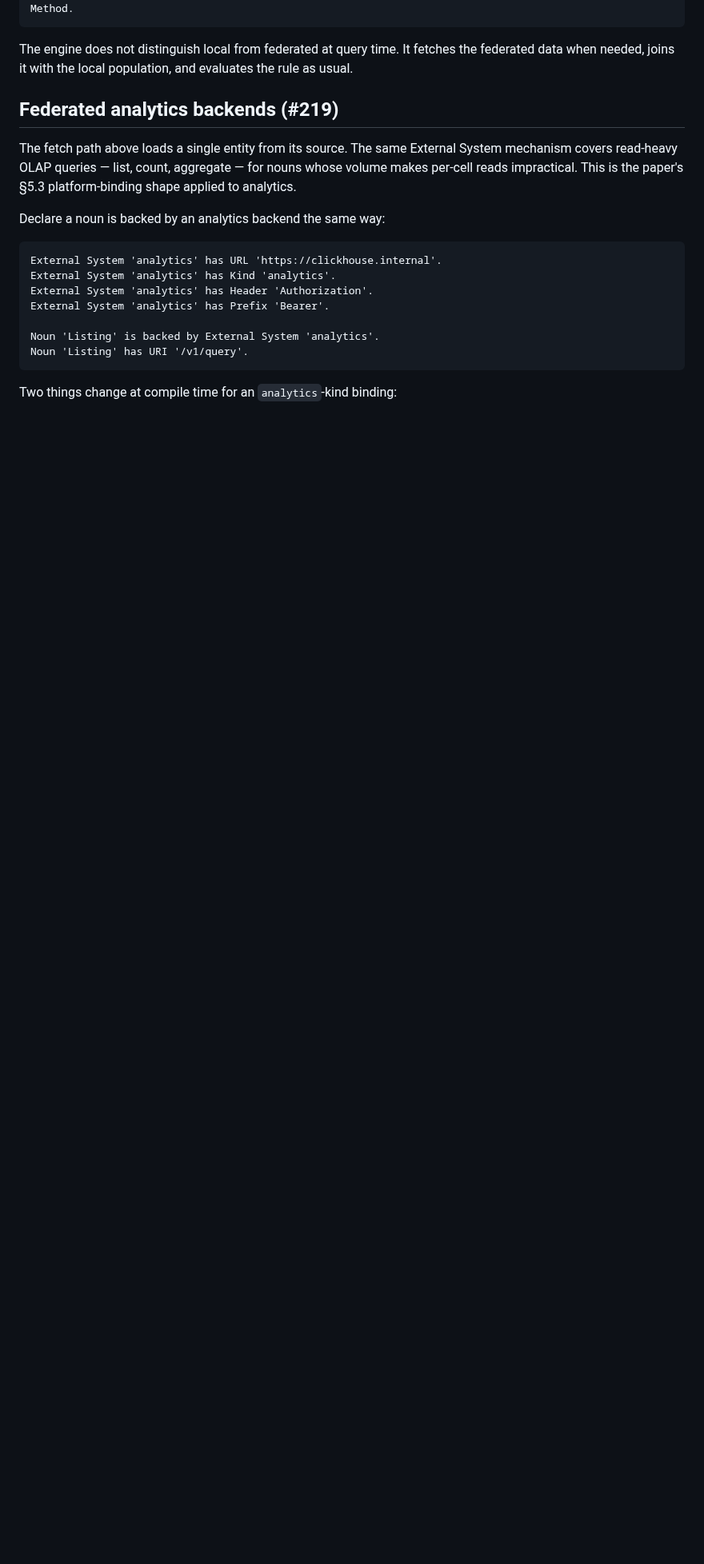
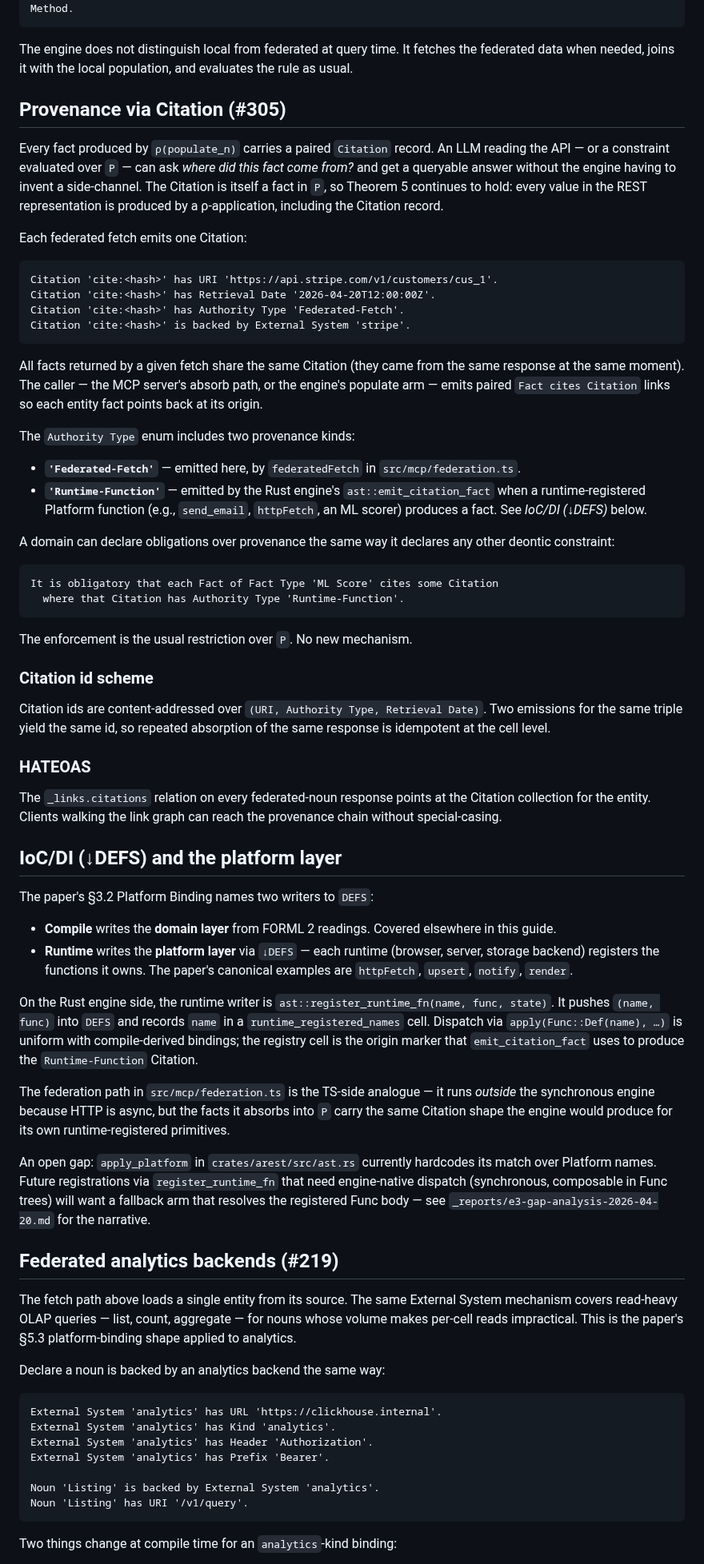
Before and after one commit to graphdl/graphdl-orm, a Markdown page: docs/08-federation.md, the part around the change. Shown at 80% size. GitHub-like rendering; blank space fills up the shorter version.

Commit message:
docs(#305): document Citation provenance and ↓DEFS in federation + design-principles
Two documentation drops finalizing the E3 story:

- docs/08-federation.md gains two sections:
  - "Provenance via Citation (#305)" — what Citation carries, how ids
    are content-addressed, the two Authority Type values ('Federated-
    Fetch', 'Runtime-Function'), an example deontic obligation over
    provenance, and the HATEOAS _links.citations relation.
  - "IoC/DI (↓DEFS) and the platform layer" — names the two DEFS
    writers (compile + runtime), points at
    ast::register_runtime_fn + runtime_registered_names, and flags
    the follow-up work needed to close the populate:* dispatch gap
    documented in _reports/e3-gap-analysis-2026-04-20.md.

- src/mcp/prompts/design-principles.md gains two principles LLMs and
  domain authors see when they consult the MCP:
  - "Provenance is a fact" — Citation is a fact in P, Theorem 5 holds,
    deontic constraints over provenance compose with the rest of the
    algebra.
  - "Platform binding, two writers" — DEFS has compile + runtime
    writers, apply dispatches uniformly, runtime_registered_names is
    the origin marker (not a type-level AST variant — FFP dispatches
    by name).

Co-Authored-By: Claude Opus 4.7 (1M context) <noreply@anthropic.com>

````diff
--- a/docs/08-federation.md
+++ b/docs/08-federation.md
@@ -81,6 +81,56 @@ Derivation rules join across:
 ```
 
 The engine does not distinguish local from federated at query time. It fetches the federated data when needed, joins it with the local population, and evaluates the rule as usual.
+
+## Provenance via Citation (#305)
+
+Every fact produced by `ρ(populate_n)` carries a paired `Citation` record. An LLM reading the API — or a constraint evaluated over `P` — can ask *where did this fact come from?* and get a queryable answer without the engine having to invent a side-channel. The Citation is itself a fact in `P`, so Theorem 5 continues to hold: every value in the REST representation is produced by a ρ-application, including the Citation record.
+
+Each federated fetch emits one Citation:
+
+```forml2
+Citation 'cite:<hash>' has URI 'https://api.stripe.com/v1/customers/cus_1'.
+Citation 'cite:<hash>' has Retrieval Date '2026-04-20T12:00:00Z'.
+Citation 'cite:<hash>' has Authority Type 'Federated-Fetch'.
+Citation 'cite:<hash>' is backed by External System 'stripe'.
+```
+
+All facts returned by a given fetch share the same Citation (they came from the same response at the same moment). The caller — the MCP server's absorb path, or the engine's populate arm — emits paired `Fact cites Citation` links so each entity fact points back at its origin.
+
+The `Authority Type` enum includes two provenance kinds:
+
+- **`'Federated-Fetch'`** — emitted here, by `federatedFetch` in `src/mcp/federation.ts`.
+- **`'Runtime-Function'`** — emitted by the Rust engine's `ast::emit_citation_fact` when a runtime-registered Platform function (e.g., `send_email`, `httpFetch`, an ML scorer) produces a fact. See *IoC/DI (↓DEFS)* below.
+
+A domain can declare obligations over provenance the same way it declares any other deontic constraint:
+
+```forml2
+It is obligatory that each Fact of Fact Type 'ML Score' cites some Citation
+  where that Citation has Authority Type 'Runtime-Function'.
+```
+
+The enforcement is the usual restriction over `P`. No new mechanism.
+
+### Citation id scheme
+
+Citation ids are content-addressed over `(URI, Authority Type, Retrieval Date)`. Two emissions for the same triple yield the same id, so repeated absorption of the same response is idempotent at the cell level.
+
+### HATEOAS
+
+The `_links.citations` relation on every federated-noun response points at the Citation collection for the entity. Clients walking the link graph can reach the provenance chain without special-casing.
+
+## IoC/DI (↓DEFS) and the platform layer
+
+The paper's §3.2 Platform Binding names two writers to `DEFS`:
+
+- **Compile** writes the **domain layer** from FORML 2 readings. Covered elsewhere in this guide.
+- **Runtime** writes the **platform layer** via `↓DEFS` — each runtime (browser, server, storage backend) registers the functions it owns. The paper's canonical examples are `httpFetch`, `upsert`, `notify`, `render`.
+
+On the Rust engine side, the runtime writer is `ast::register_runtime_fn(name, func, state)`. It pushes `(name, func)` into `DEFS` and records `name` in a `runtime_registered_names` cell. Dispatch via `apply(Func::Def(name), …)` is uniform with compile-derived bindings; the registry cell is the origin marker that `emit_citation_fact` uses to produce the `Runtime-Function` Citation.
+
+The federation path in `src/mcp/federation.ts` is the TS-side analogue — it runs *outside* the synchronous engine because HTTP is async, but the facts it absorbs into `P` carry the same Citation shape the engine would produce for its own runtime-registered primitives.
+
+An open gap: `apply_platform` in `crates/arest/src/ast.rs` currently hardcodes its match over Platform names. Future registrations via `register_runtime_fn` that need engine-native dispatch (synchronous, composable in Func trees) will want a fallback arm that resolves the registered Func body — see `_reports/e3-gap-analysis-2026-04-20.md` for the narrative.
 
 ## Federated analytics backends (#219)
 
````
Also changed, not shown: 1 other file.
